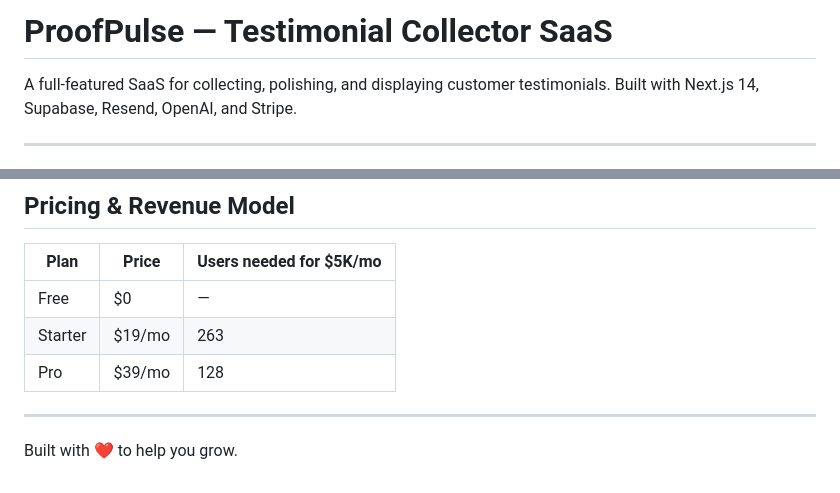
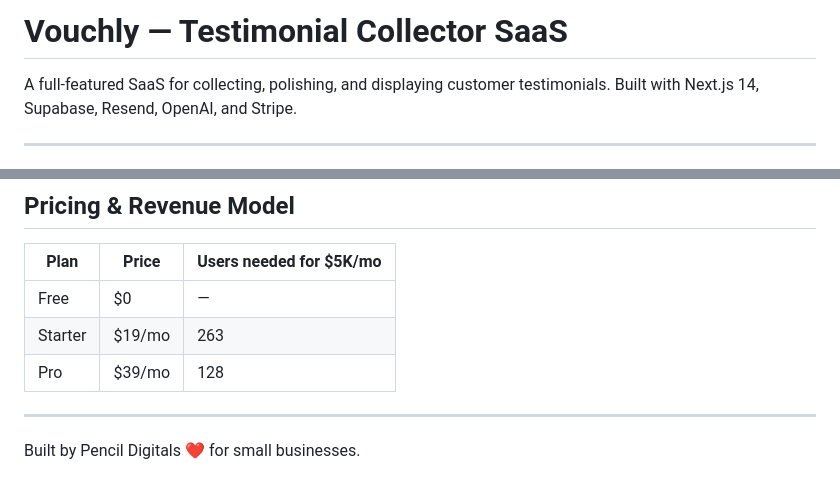
Before and after one commit to haraphat01/vouchly, a Markdown page: README.md, 2 parts joined by grey strips. Drawn GitHub-style.

Commit message:
updated in the code

```diff
--- a/README.md
+++ b/README.md
@@ -1,4 +1,4 @@
-# ProofPulse — Testimonial Collector SaaS
+# Vouchly — Testimonial Collector SaaS
 
 A full-featured SaaS for collecting, polishing, and displaying customer testimonials. Built with Next.js 14, Supabase, Resend, OpenAI, and Stripe.
 
@@ -207,4 +207,4 @@ supabase-schema.sql      # Full database schema + RLS policies
 
 ---
 
-Built with ❤️ to help you grow.
+Built by Pencil Digitals ❤️ for small businesses.
```
